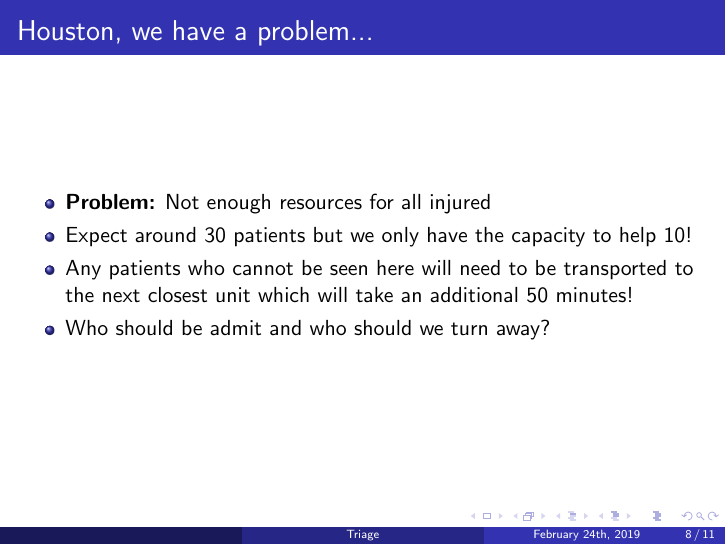
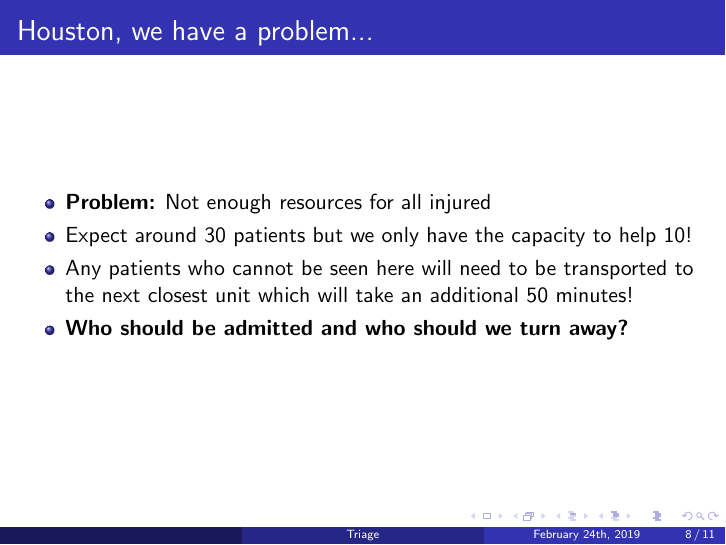
Before and after one commit to lizgib2/compbio-tutorial, LaTeX slides (triage/Slides/triage-slides.tex): page 10 of 18. Compiled offline with pdfLaTeX; a LaTeX package or settings file that is missing is left out.

Commit message:
Fixed typos and bolded question.

```diff
--- a/triage/Slides/triage-slides.tex
+++ b/triage/Slides/triage-slides.tex
@@ -328,7 +328,7 @@
     \item \textbf{Problem:} Not enough resources for all injured
     \item Expect around 30 patients but we only have the capacity to help 10!\pause
     \item Any patients who cannot be seen here will need to be transported to the next closest unit which will take an additional 50 minutes!\pause
-    \item Who should be admit and who should we turn away?
+    \item \textbf{Who should be admitted and who should we turn away?}
   \end{itemize}
 \end{frame}
 
```
Also changed, not shown: triage/Slides/triage-slides.pdf.
